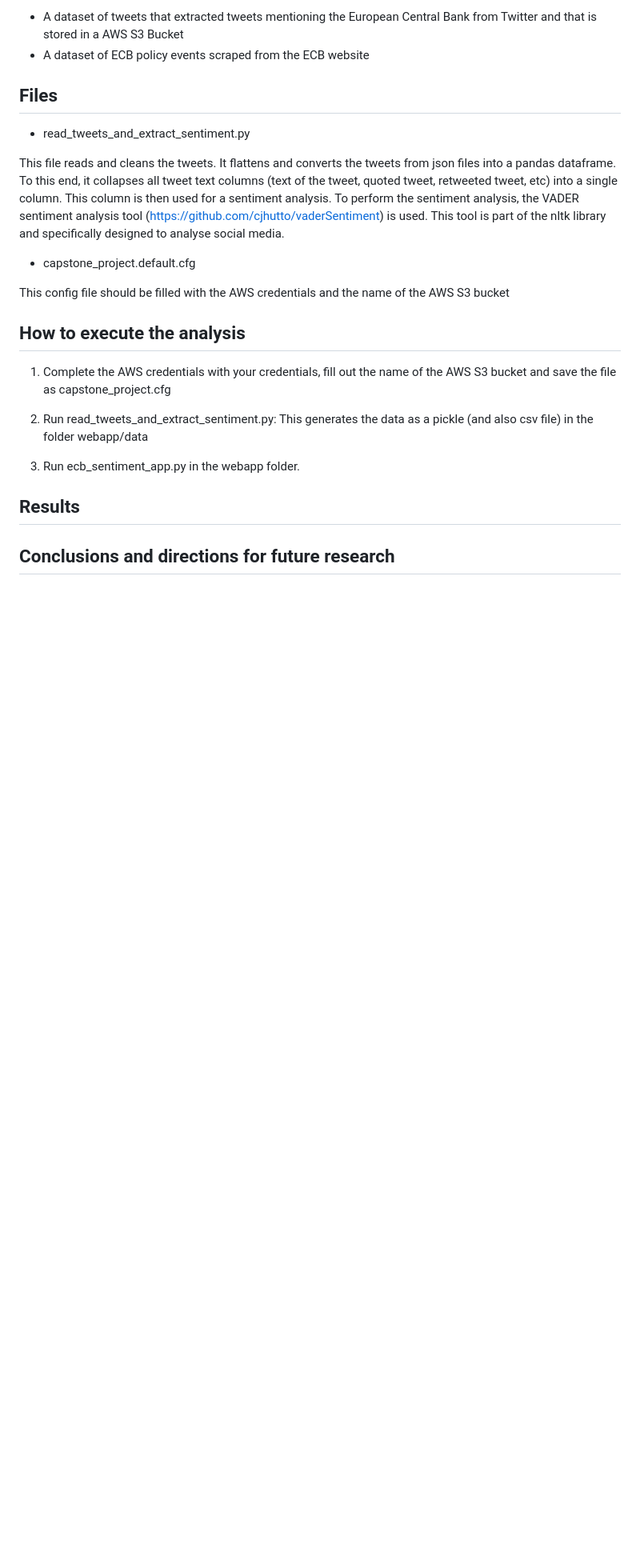
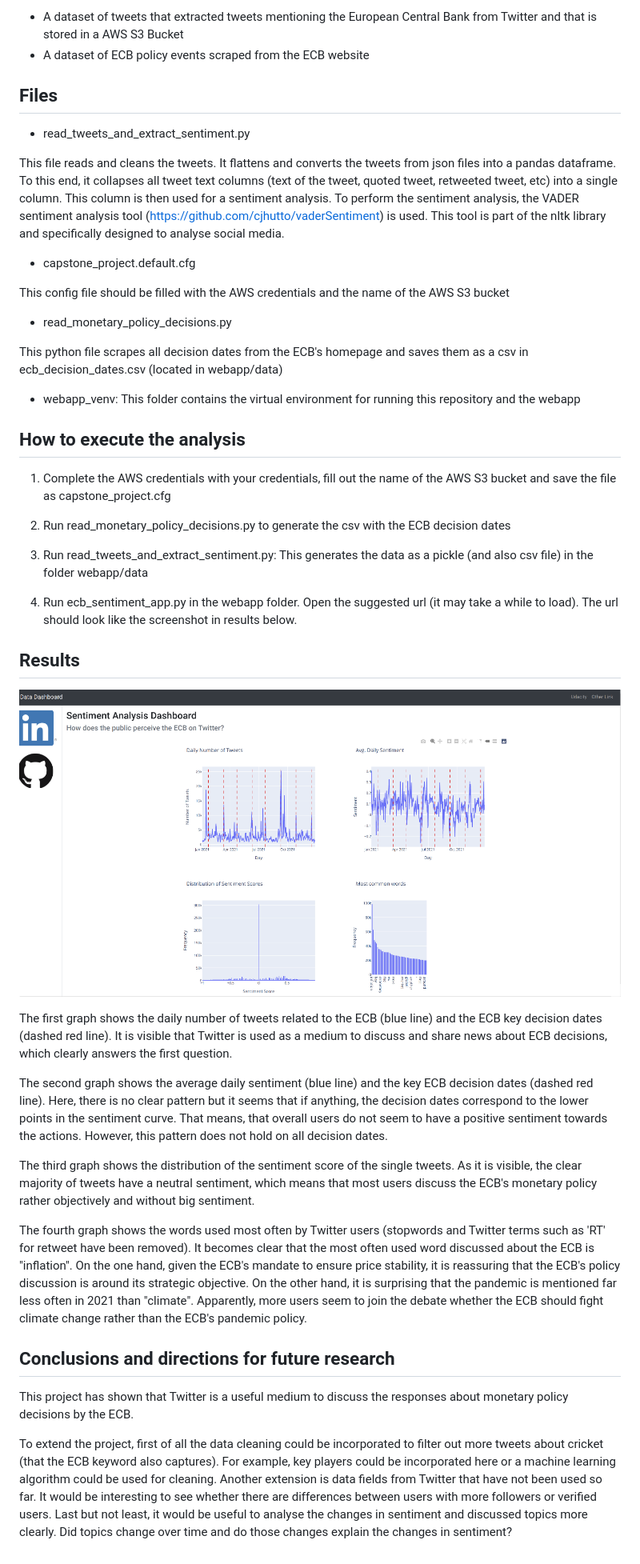
Before and after one commit to michaelstiefel/Capstone_ECB_Tweets, a Markdown page: README.md, the part around one of its changes. Shown at 80% size. Rendered like a GitHub page; pictures changed too: webapp_ecb.png (added); blank space fills up the shorter version.

```diff
--- a/README.md
+++ b/README.md
@@ -25,14 +25,38 @@ This file reads and cleans the tweets. It flattens and converts the tweets from
 
 This config file should be filled with the AWS credentials and the name of the AWS S3 bucket
 
+- read_monetary_policy_decisions.py
+
+This python file scrapes all decision dates from the ECB's homepage and saves them as a csv in ecb_decision_dates.csv (located in webapp/data)
+
+- webapp_venv: This folder contains the virtual environment for running this repository and the webapp
+
 ## How to execute the analysis
 
 1. Complete the AWS credentials with your credentials, fill out the name of the AWS S3 bucket and save the file as capstone_project.cfg
 
-2. Run read_tweets_and_extract_sentiment.py: This generates the data as a pickle (and also csv file) in the folder webapp/data
+2. Run read_monetary_policy_decisions.py to generate the csv with the ECB decision dates
 
-3. Run ecb_sentiment_app.py in the webapp folder.
+3. Run read_tweets_and_extract_sentiment.py: This generates the data as a pickle (and also csv file) in the folder webapp/data
+
+4. Run ecb_sentiment_app.py in the webapp folder. Open the suggested url (it may take a while to load). The url should look like the screenshot in results below.
 
 ## Results
 
+![Screenshot](webapp_ecb.png)
+
+The first graph shows the daily number of tweets related to the ECB (blue line) and the ECB key decision dates (dashed red line). It is visible that Twitter is used as a medium to discuss and share news about ECB decisions, which clearly answers the first question.
+
+The second graph shows the average daily sentiment (blue line) and the key ECB decision dates (dashed red line). Here, there is no clear pattern but it seems that if anything, the decision dates correspond to the lower points in the sentiment curve. That means, that overall users do not seem to have a positive sentiment towards the actions. However, this pattern does not hold on all decision dates.
+
+The third graph shows the distribution of the sentiment score of the single tweets. As it is visible, the clear majority of tweets have a neutral sentiment, which means that most users discuss the ECB's monetary policy rather objectively and without big sentiment.
+
+The fourth graph shows the words used most often by Twitter users (stopwords and Twitter terms such as 'RT' for retweet have been removed). It becomes clear that the most often used word discussed about the ECB is "inflation". On the one hand, given the ECB's mandate to ensure price stability, it is reassuring that the ECB's policy discussion is around its strategic objective. On the other hand, it is surprising that the pandemic is mentioned far less often in 2021 than "climate". Apparently, more users seem to join the debate whether the ECB should fight climate change rather than the ECB's pandemic policy.
+
+
 ## Conclusions and directions for future research
+
+This project has shown that Twitter is a useful medium to discuss the responses about monetary policy decisions by the ECB.
+
+To extend the project, first of all the data cleaning could be incorporated to filter out more tweets about cricket (that the ECB keyword also captures). For example, key players could be incorporated here or a machine learning algorithm could be used for cleaning.
+Another extension is data fields from Twitter that have not been used so far. It would be interesting to see whether there are differences between users with more followers or verified users. Last but not least, it would be useful to analyse the changes in sentiment and discussed topics more clearly. Did topics change over time and do those changes explain the changes in sentiment?
```
Also changed, not shown: other parts of README.md (+1 -1 lines), 6 other files.
